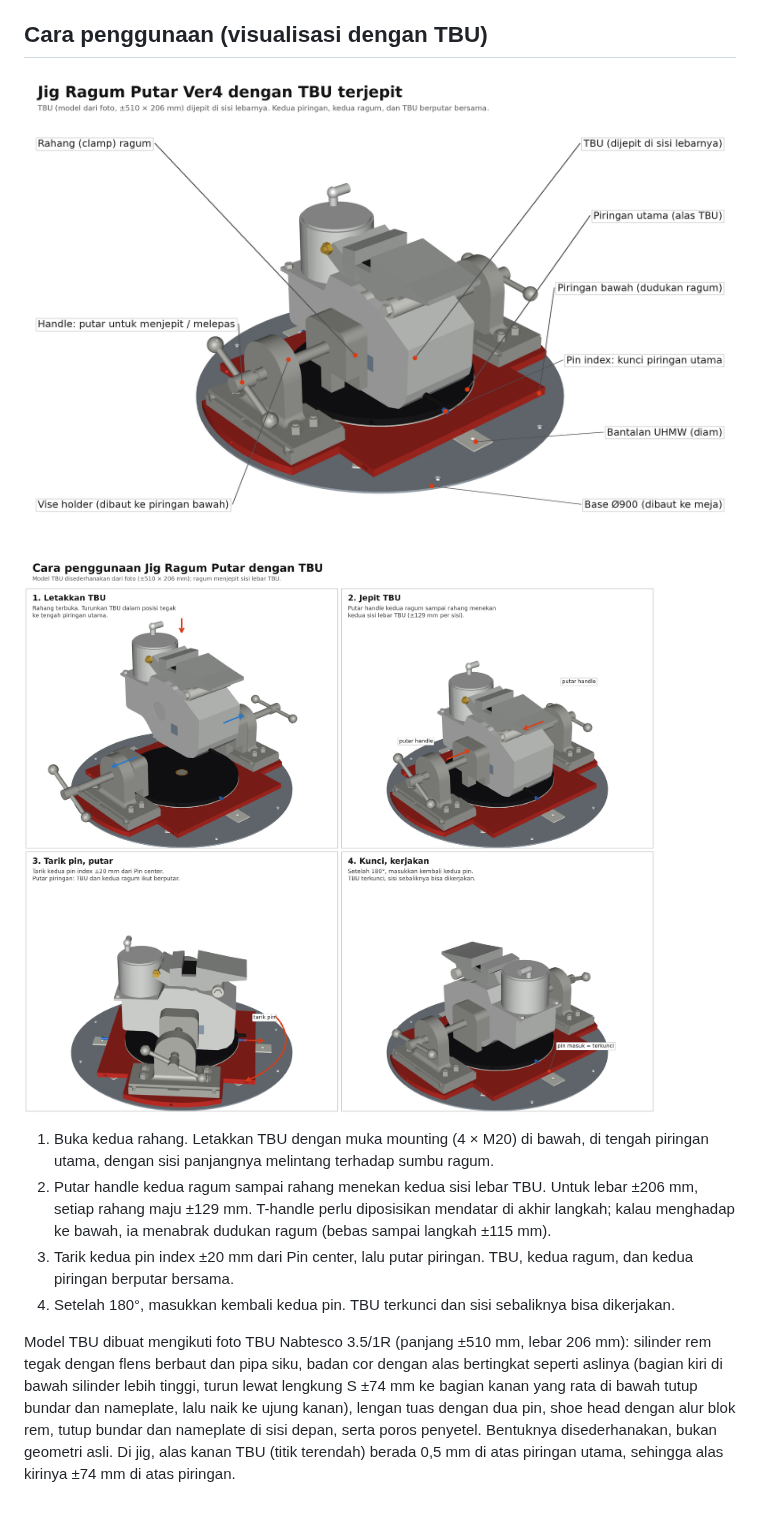
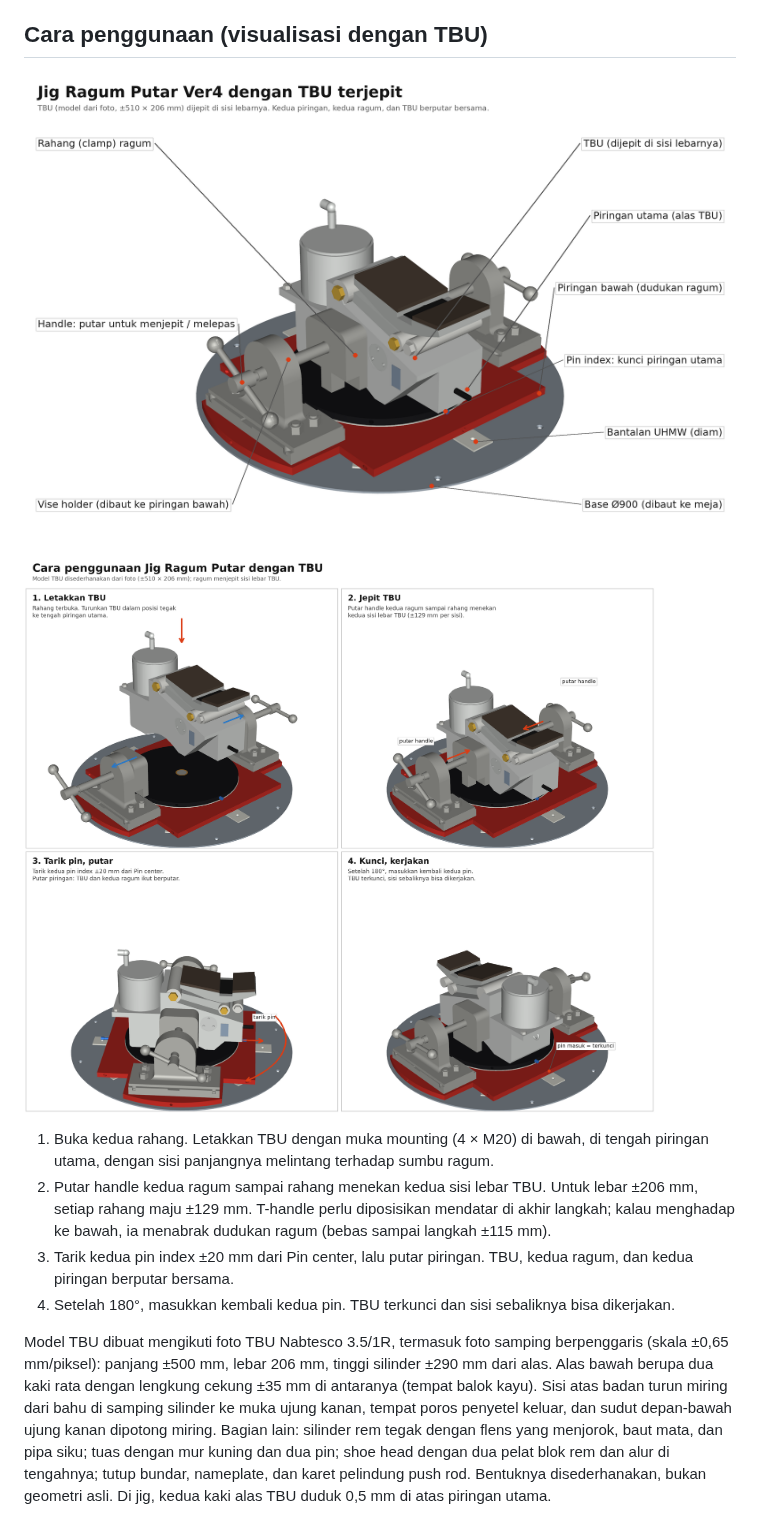
Before and after one commit to MahendraDharma/tumer, a Markdown page: README.md, the part around the change. Drawn GitHub-style; pictures changed too: docs/langkah_penggunaan.png, docs/tbu_terjepit_keterangan.png.

```diff
--- a/README.md
+++ b/README.md
@@ -79,7 +79,7 @@ Hasil pengecekan CAD: celah pin–lubang 0,25 mm, pin center–bushing 0,05 mm,
 3. Tarik kedua pin index ±20 mm dari Pin center, lalu putar piringan. TBU, kedua ragum, dan kedua piringan berputar bersama.
 4. Setelah 180°, masukkan kembali kedua pin. TBU terkunci dan sisi sebaliknya bisa dikerjakan.
 
-Model TBU dibuat mengikuti foto TBU Nabtesco 3.5/1R (panjang ±510 mm, lebar 206 mm): silinder rem tegak dengan flens berbaut dan pipa siku, badan cor dengan alas bertingkat seperti aslinya (bagian kiri di bawah silinder lebih tinggi, turun lewat lengkung S ±74 mm ke bagian kanan yang rata di bawah tutup bundar dan nameplate, lalu naik ke ujung kanan), lengan tuas dengan dua pin, shoe head dengan alur blok rem, tutup bundar dan nameplate di sisi depan, serta poros penyetel. Bentuknya disederhanakan, bukan geometri asli. Di jig, alas kanan TBU (titik terendah) berada 0,5 mm di atas piringan utama, sehingga alas kirinya ±74 mm di atas piringan.
+Model TBU dibuat mengikuti foto TBU Nabtesco 3.5/1R, termasuk foto samping berpenggaris (skala ±0,65 mm/piksel): panjang ±500 mm, lebar 206 mm, tinggi silinder ±290 mm dari alas. Alas bawah berupa dua kaki rata dengan lengkung cekung ±35 mm di antaranya (tempat balok kayu). Sisi atas badan turun miring dari bahu di samping silinder ke muka ujung kanan, tempat poros penyetel keluar, dan sudut depan-bawah ujung kanan dipotong miring. Bagian lain: silinder rem tegak dengan flens yang menjorok, baut mata, dan pipa siku; tuas dengan mur kuning dan dua pin; shoe head dengan dua pelat blok rem dan alur di tengahnya; tutup bundar, nameplate, dan karet pelindung push rod. Bentuknya disederhanakan, bukan geometri asli. Di jig, kedua kaki alas TBU duduk 0,5 mm di atas piringan utama.
 
 ![Model TBU](docs/model_tbu.png) Kedua ragum di Ver3 terpasang miring ±0,82° terhadap sumbu jig, jadi TBU di model diputar dengan sudut yang sama. Dibuat dengan `tools/visualisasi_tbu.py` (STEP) dan `tools/render_visualisasi_tbu.py` (gambar).
 
```
Also changed, not shown: docs/model_tbu.png, 4 other files.
